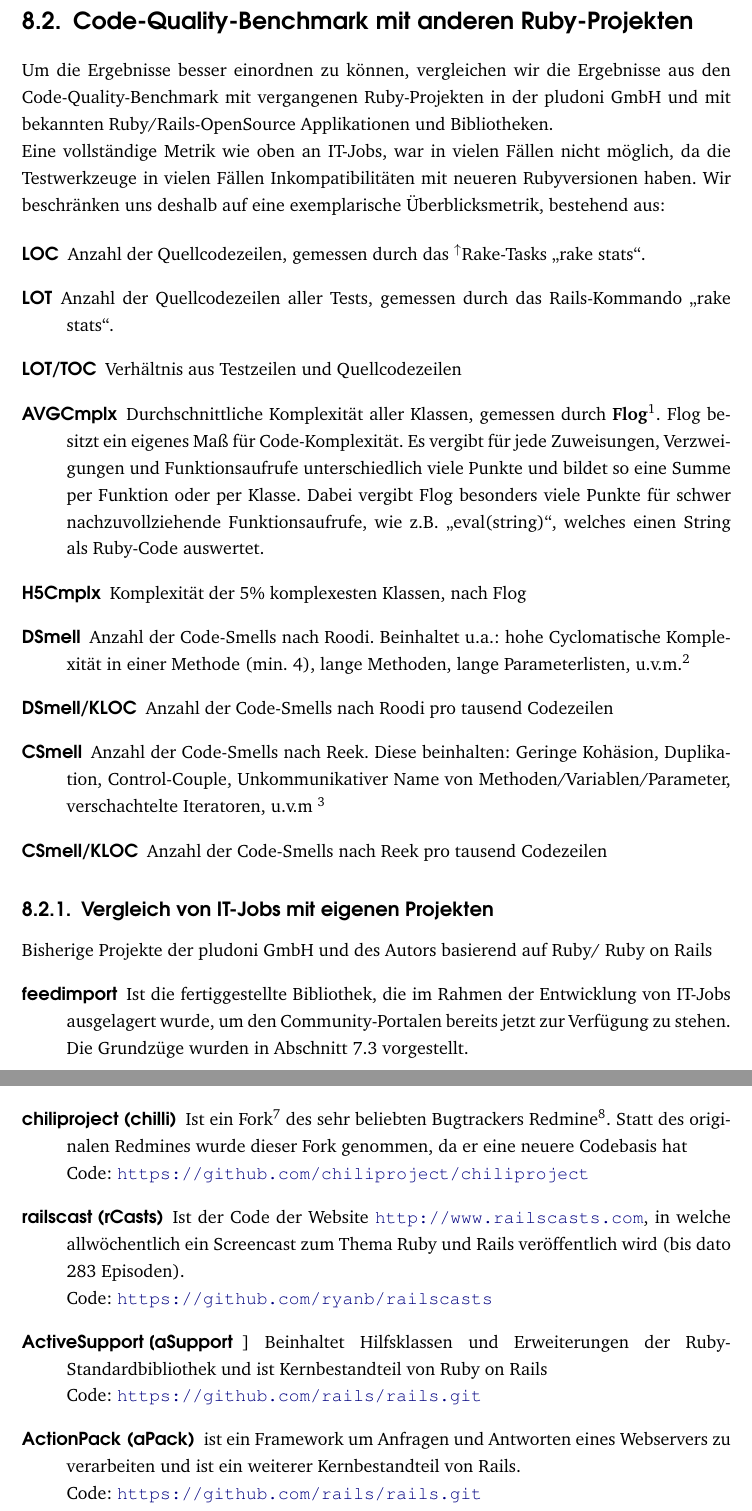
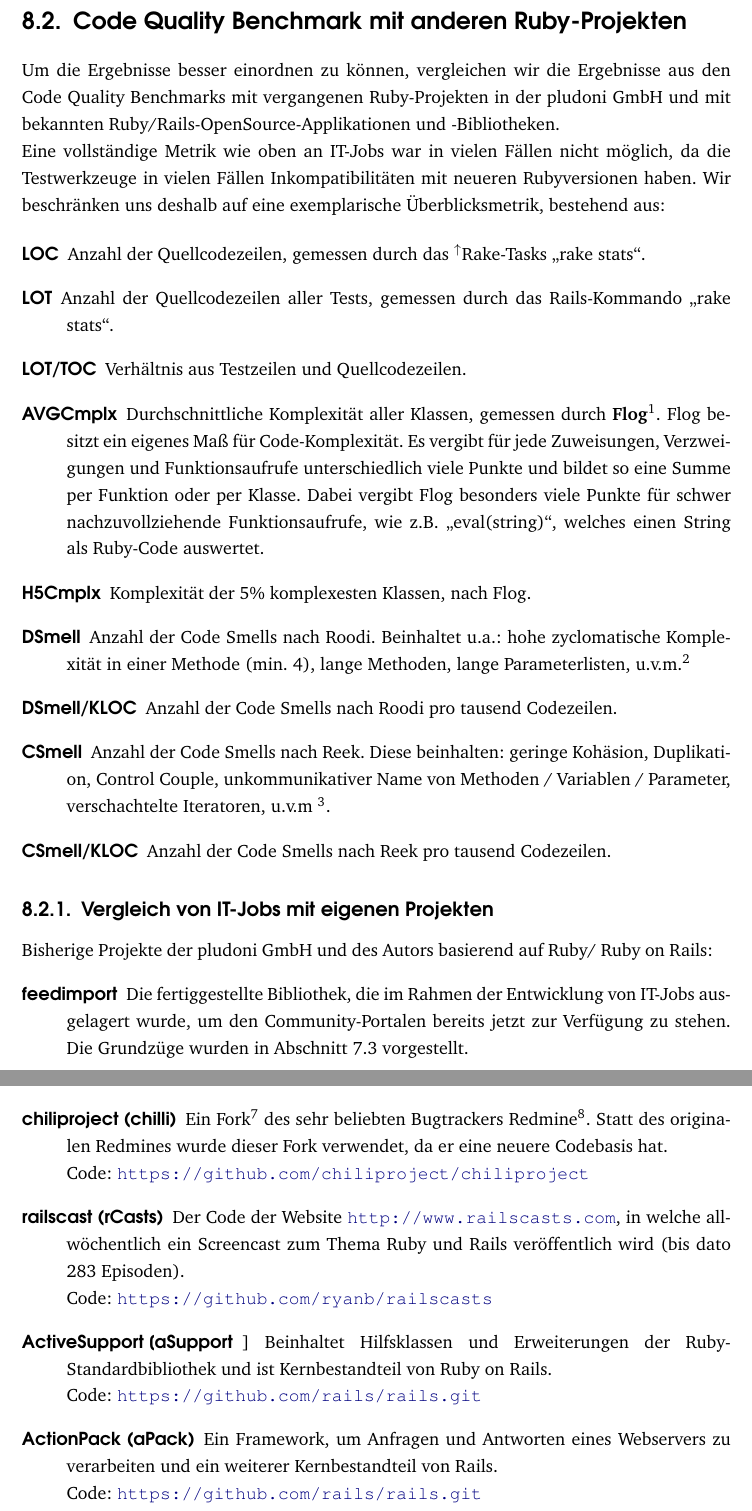
Before and after one commit to zealot128/Diplomarbeit---Testgetriebene-Softwareentwicklung-von-...-Ruby-on-Rails, a LaTeX thesis (main.tex, which reads parts/praxis/auswertung_benchmark.tex): two parts of pages 94 and 96 of 114, joined at a grey line, cut so that both start at the same text. Compiled offline with pdfLaTeX.

Commit message:
Edited parts/praxis/auswertung_benchmark.tex via GitHub

```diff
--- a/parts/praxis/auswertung_benchmark.tex
+++ b/parts/praxis/auswertung_benchmark.tex
@@ -1,21 +1,20 @@
 
+\section{Code Quality Benchmark mit anderen Ruby-Projekten}
 
-\section{Code-Quality-Benchmark mit anderen Ruby-Projekten}
+Um die Ergebnisse besser einordnen zu können, vergleichen wir die Ergebnisse aus den Code Quality Benchmarks mit vergangenen Ruby\index{Ruby}-Projekten in der pludoni GmbH und mit bekannten Ruby/Rails\index{Ruby-on-Rails}-OpenSource-Applikationen und -Bibliotheken.
 
-Um die Ergebnisse besser einordnen zu können, vergleichen wir die Ergebnisse aus den Code-Quality-Benchmark mit vergangenen Ruby\index{Ruby}-Projekten in der pludoni GmbH und mit bekannten Ruby/Rails\index{Ruby-on-Rails}-OpenSource Applikationen und Bibliotheken.
-
-Eine vollständige Metrik wie oben an IT-Jobs\index{IT-Jobs-Projekt}, war in vielen Fällen nicht möglich, da die Testwerkzeuge in vielen Fällen Inkompatibilitäten mit neueren Rubyversionen haben. Wir beschränken uns deshalb auf eine exemplarische Überblicksmetrik, bestehend aus:
+Eine vollständige Metrik wie oben an IT-Jobs\index{IT-Jobs-Projekt} war in vielen Fällen nicht möglich, da die Testwerkzeuge in vielen Fällen Inkompatibilitäten mit neueren Rubyversionen haben. Wir beschränken uns deshalb auf eine exemplarische Überblicksmetrik, bestehend aus:
 
 \begin{description}
  \item[LOC] Anzahl der Quellcodezeilen, gemessen durch das \glossar{rake}-Tasks "`rake stats"'\index{Ruby!Rake}.
  \item[LOT] Anzahl der Quellcodezeilen aller Tests, gemessen durch das Rails-Kommando "`rake stats"'.
- \item[LOT/TOC] Verhältnis aus Testzeilen und Quellcodezeilen
+ \item[LOT/TOC] Verhältnis aus Testzeilen und Quellcodezeilen.
  \item[AVGCmplx] Durchschnittliche Komplexität aller Klassen, gemessen durch \textbf{Flog}\footnote{\url{https://github.com/seattlerb/flog}}. Flog besitzt ein eigenes Maß für Code-Komplexität. Es vergibt für jede Zuweisungen, Verzweigungen und Funktionsaufrufe unterschiedlich viele Punkte und bildet so eine Summe per Funktion oder per Klasse. Dabei vergibt Flog besonders viele Punkte für schwer nachzuvollziehende Funktionsaufrufe, wie z.B. "`eval(string)"', welches einen String als Ruby\index{Ruby}-Code auswertet.
- \item[H5Cmplx] Komplexität der 5\% komplexesten Klassen, nach Flog
- \item[DSmell] Anzahl der Code-Smells nach Roodi. Beinhaltet u.a.: hohe Cyclomatische Komplexität in einer Methode (min. 4), lange Methoden, lange Parameterlisten, u.v.m.\footnote{\url{http://roodi.rubyforge.org/files/README_txt.html}}
- \item[DSmell/KLOC] Anzahl der Code-Smells nach Roodi pro tausend Codezeilen
- \item[CSmell] Anzahl der Code-Smells nach Reek. Diese beinhalten: Geringe Kohäsion, Duplikation, Control-Couple, Unkommunikativer Name von Methoden/Variablen/Parameter, verschachtelte Iteratoren, u.v.m  \footnote{\url{https://github.com/kevinrutherford/reek/wiki/Code-Smells}}
- \item[CSmell/KLOC] Anzahl der Code-Smells nach Reek pro tausend Codezeilen
+ \item[H5Cmplx] Komplexität der 5\% komplexesten Klassen, nach Flog.
+ \item[DSmell] Anzahl der Code Smells nach Roodi. Beinhaltet u.a.: hohe zyclomatische Komplexität in einer Methode (min. 4), lange Methoden, lange Parameterlisten, u.v.m.\footnote{\url{http://roodi.rubyforge.org/files/README_txt.html}}
+ \item[DSmell/KLOC] Anzahl der Code Smells nach Roodi pro tausend Codezeilen.
+ \item[CSmell] Anzahl der Code Smells nach Reek. Diese beinhalten: geringe Kohäsion, Duplikation, Control Couple, unkommunikativer Name von Methoden / Variablen / Parameter, verschachtelte Iteratoren, u.v.m  \footnote{\url{https://github.com/kevinrutherford/reek/wiki/Code-Smells}}.
+ \item[CSmell/KLOC] Anzahl der Code Smells nach Reek pro tausend Codezeilen.
 \end{description}
 
 
@@ -26,9 +25,7 @@
 
 \subsection{Vergleich von IT-Jobs mit eigenen Projekten}
 
-Bisherige Projekte der pludoni GmbH und des Autors basierend auf Ruby\index{Ruby}/ Ruby on Rails\index{Ruby-on-Rails}
+Bisherige Projekte der pludoni GmbH und des Autors basierend auf Ruby\index{Ruby}/ Ruby on Rails\index{Ruby-on-Rails}:
 \begin{description}
- \item[feedimport] Ist die fertiggestellte Bibliothek, die im Rahmen der Entwicklung von IT-Jobs\index{IT-Jobs-Projekt} ausgelagert wurde, um den Community-Portalen bereits jetzt zur Verfügung zu stehen. Die Grundzüge wurden in Abschnitt \ref{sec:awmock} vorgestellt.
- \item[feedmerger] Eine Rails\index{Ruby-on-Rails}-Anwendung\footnote{ Als OpenSource unter \url{https://github.com/zealot128/WenShanWenHai} zu finden.} zur Verwalten, Cachen, Filtern und Zusammenfügen von RSS und Atom-Feeds.
- \item[pludonidb] Ist eine auf ActiveRecord\index{ActiveRecord} basierende Bibliothek zur Anbindung der Datenbank\index{Datenbank}en der Communityportale an Ruby-Skripte. Beinhaltet außerdem weitere Hilfsfunktionen für Berechnung von Tag-Wolken, Häufigkeiten u.ä.
- \item[backlinks] Backlink und SEO-Success-Control ist eine Rails-2.3 Anwendung, zum Messen der sogenannten Backlinks\footnote{Backlinks sind Links anderer Webseiten auf die eigenen. In den Communityportalen sind die Mitglieder vertraglich verpflichtet, einen Backlink auf die Communityportale anzulegen.} der Communitymitglieder und der Platzierung für relevante Sucheingaben in den großen Suchmaschinen (konkret: Welchen Platz hatte ein Communityportal an einem bestimmten Tag für "`it jobs dresden"', usw.). Details dazu sind im Praktikumsbericht des Autors zu finden. %TODO Verweis auf meinen Praktikumsbericht
+ \item[feedimport] Die fertiggestellte Bibliothek, die im Rahmen der Entwicklung von IT-Jobs\index{IT-Jobs-Projekt} ausgelagert wurde, um den Community-Portalen bereits jetzt zur Verfügung zu stehen. Die Grundzüge wurden in Abschnitt \ref{sec:awmock} vorgestellt.
+ \item[feedmerger] Eine Rails\index{Ruby-on-Rails}-Anwendung\footnote{ Als OpenSource unter \url{https://github.com/zealot128/WenShanWenHai} zu finden.} zur Verwalten, Cachen, Filtern und Zusammenfügen von RSS- und Atom-Feeds.
@@ -84,15 +83,15 @@
  Code: \url{https://github.com/jamis/bucketwise}
- \item[chiliproject (chilli)] Ist ein Fork\footnote{In der (Open-Source) Software-Entwicklung ist ein Fork eine legale Kopie eines bestehendes Software-Produktes, um von nun an eine unabhängige Entwicklung zu betreiben} des sehr beliebten Bugtrackers Redmine\footnote{https://github.com/edavis10/redmine}. Statt des originalen Redmines wurde dieser Fork genommen, da er eine neuere Codebasis hat\\
+ \item[chiliproject (chilli)] Ein Fork\footnote{In der (Open-Source)-Software-Entwicklung ist ein Fork eine legale Kopie eines bestehendes Software-Produktes, um von nun an eine unabhängige Entwicklung zu betreiben.} des sehr beliebten Bugtrackers Redmine\footnote{https://github.com/edavis10/redmine}. Statt des originalen Redmines wurde dieser Fork verwendet, da er eine neuere Codebasis hat.\\
  Code: \url{https://github.com/chiliproject/chiliproject}
- \item[railscast (rCasts)] Ist der Code der Website \url{http://www.railscasts.com}, in welche allwöchentlich ein Screencast zum Thema Ruby und Rails veröffentlich wird (bis dato 283 Episoden).\\
+ \item[railscast (rCasts)] Der Code der Website \url{http://www.railscasts.com}, in welche allwöchentlich ein Screencast zum Thema Ruby und Rails veröffentlich wird (bis dato 283 Episoden).\\
  Code: \url{https://github.com/ryanb/railscasts}
- \item[ActiveSupport [aSupport]] Beinhaltet Hilfsklassen und Erweiterungen der Ruby-Standardbibliothek und ist Kernbestandteil von Ruby on Rails \\
+ \item[ActiveSupport [aSupport]] Beinhaltet Hilfsklassen und Erweiterungen der Ruby-Standardbibliothek und ist Kernbestandteil von Ruby on Rails. \\
  Code: \url{https://github.com/rails/rails.git}
- \item[ActionPack (aPack)]  ist ein Framework um Anfragen und Antworten eines Webservers zu verarbeiten und ist ein weiterer Kernbestandteil von Rails.\\
+ \item[ActionPack (aPack)] Ein Framework, um Anfragen und Antworten eines Webservers zu verarbeiten und ein weiterer Kernbestandteil von Rails.\\
  Code: \url{https://github.com/rails/rails.git}
 \end{description}
 
-Die Auswahl erfolgt z.T. sehr willkürlich. Als Ansatzpunkt diente die Liste der beliebtesten Rails\index{Ruby-on-Rails}-Projekte, die auf Github gehostet sind. Weiterhin wurde ActiveSupport und ActionPack ausgewählt, um die Code-Qualität von Rails selbst mit zu beurteilen.
+Die Auswahl erfolgt z. T. sehr willkürlich. Als Ansatzpunkt diente die Liste der beliebtesten Rails\index{Ruby-on-Rails}-Projekte, die auf Github gehostet sind. Weiterhin wurde ActiveSupport und ActionPack ausgewählt, um die Code-Qualität von Rails selbst mit zu beurteilen.
 
 \begin{table}[hbp]
  \caption{Vergleich von IT-jobs mit Ruby/Rails Projekten aus der Community}\label{table:cmpother}
```
Also changed, not shown: parts/praxis/auswertung_benchmark.tex (20 more changed lines).
